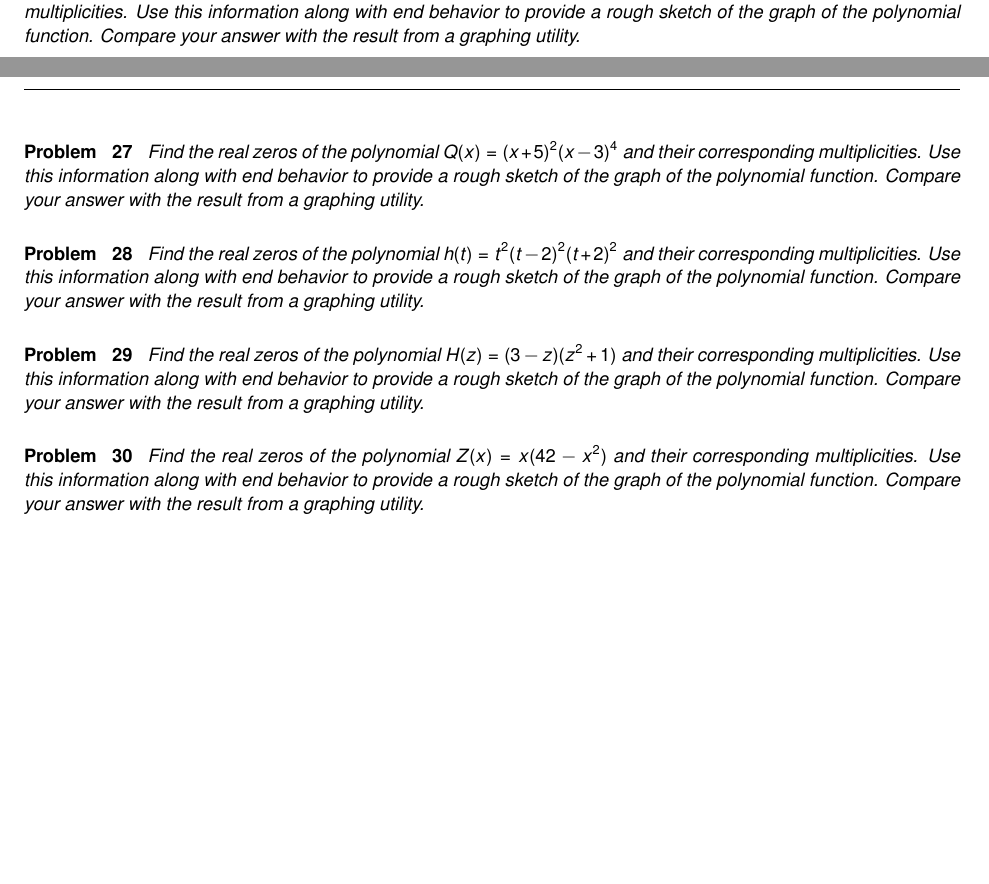
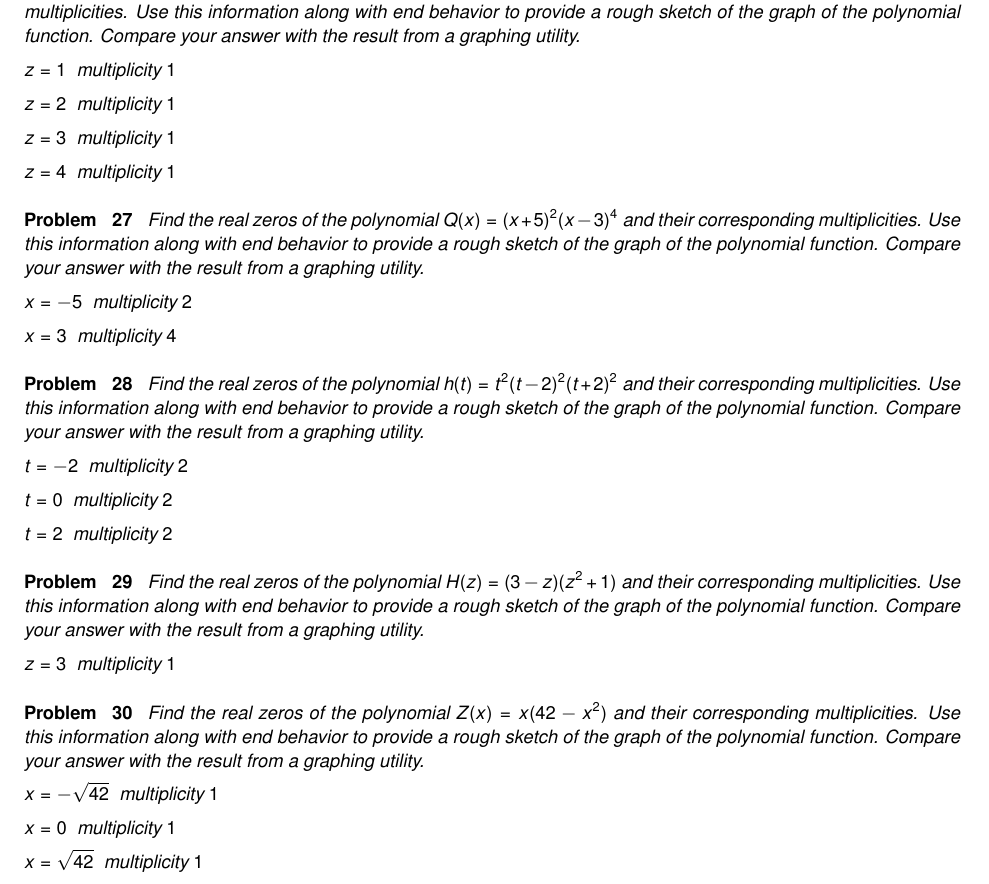
Before and after one commit to wiobber/Precalc4i, a LaTeX problem sheet (PolynomialFunctions/ExercisesforGraphsofPolynomials.tex): two parts of pages 6 and 7 of 14 before the commit and part of page 7 of 14 after it, the two joined at a grey line, cut so that both start at the same text, the shorter picture padded with empty space. Compiled offline with pdfLaTeX; a LaTeX package or settings file that is missing is left out.

Commit message:
Serena 2.1 21-30

```diff
--- a/PolynomialFunctions/ExercisesforGraphsofPolynomials.tex
+++ b/PolynomialFunctions/ExercisesforGraphsofPolynomials.tex
@@ -505,24 +557,85 @@ Find the real zeros of the polynomial $F(t) = t^{3}(t+ 2)^{2}$ and their corresp
+\end{solution}
+
 \end{problem}
 
 \begin{problem}
 Find the real zeros of the polynomial $P(z) = (z- 1)(z - 2)(z - 3)(z - 4)$ and their corresponding multiplicities.  Use this information along with end behavior to provide a rough sketch of the graph of the polynomial function.  Compare your answer with the result from a graphing utility.
+
+\begin{solution}
+$z = 1$
+$\text{ multiplicity }  {1}$
+
+$z = 2$
+$\text{ multiplicity } {1}$
+
+$z = 3$
+$\text{ multiplicity }  {1}$
+
+$z = 4$
+$\text{ multiplicity } {1}$
+
+\end{solution}
+
 \end{problem}
 
 
 \begin{problem}
 Find the real zeros of the polynomial $Q(x) = (x + 5)^{2}(x - 3)^{4}$ and their corresponding multiplicities.  Use this information along with end behavior to provide a rough sketch of the graph of the polynomial function.  Compare your answer with the result from a graphing utility.
+
+\begin{solution}
+$x = -5$
+$\text{ multiplicity }  {2}$
+
+$x = 3$
+$\text{ multiplicity } {4}$
+
+\end{solution}
+
 \end{problem}
 
 \begin{problem}
 Find the real zeros of the polynomial $h(t) = t^2(t-2)^2(t+2)^2$ and their corresponding multiplicities.  Use this information along with end behavior to provide a rough sketch of the graph of the polynomial function.  Compare your answer with the result from a graphing utility.
+
+\begin{solution}
+$t = -2$
+$\text{ multiplicity }  {2}$
+
+$t = 0$
+$\text{ multiplicity } {2}$
+
+$t = 2$
+$\text{ multiplicity } {2}$
+
+\end{solution}
+
 \end{problem}
 
 \begin{problem}
 Find the real zeros of the polynomial $H(z) = (3-z)(z^2+1)$ and their corresponding multiplicities.  Use this information along with end behavior to provide a rough sketch of the graph of the polynomial function.  Compare your answer with the result from a graphing utility.
+
+\begin{solution}
+$z = 3$
+$\text{ multiplicity }  {1}$
+
+\end{solution}
+
 \end{problem}
 
 \begin{problem}\label{zeromultgraphlast}
 Find the real zeros of the polynomial $Z(x) = x(42 - x^{2})$ and their corresponding multiplicities.  Use this information along with end behavior to provide a rough sketch of the graph of the polynomial function.  Compare your answer with the result from a graphing utility.
+
+\begin{solution}
+$x = -\sqrt{42}$
+$\text{ multiplicity }  {1}$
+
+$x = 0$
+$\text{ multiplicity }  {1}$
+
+$x = \sqrt{42}$
+$\text{ multiplicity }  {1}$
+
+\end{solution}
+
 \end{problem}
 
 \begin{problem}\label{evenoddornotpolyfirst}
```
Also changed, not shown: FurtherTopicsonFunctions/AlgebraofDifferenceQuotients.tex (+1 -1 lines), PolynomialFunctions/ExercisesforRealZeros.tex (+32 -0 lines), PolynomialFunctions/ExercisesforGraphsofPolynomials.tex (52 more changed lines).
